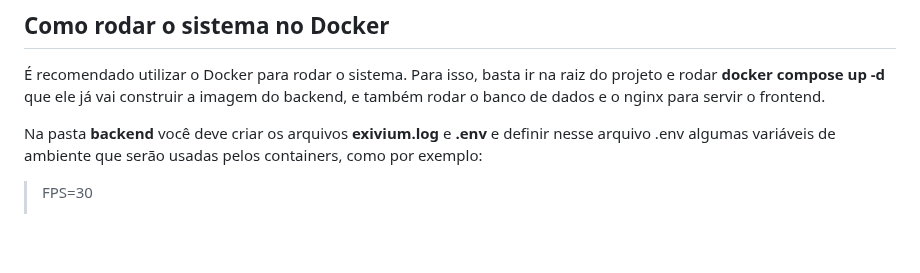
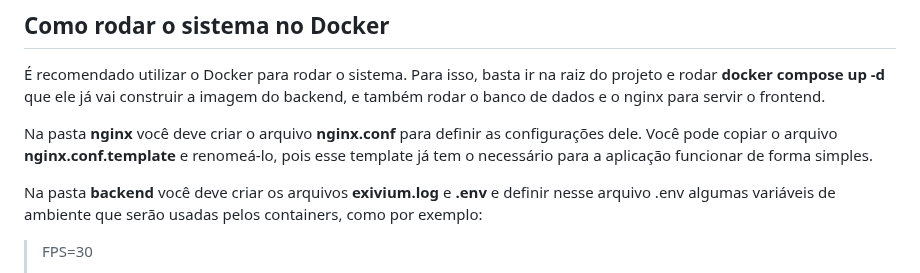
Before and after one commit to joabeslopes/exivium, a Markdown page: README.md, the part around the change. Drawn GitHub-style; blank space fills up the shorter version.

Commit message:
acrescenta informação do nginx.conf

```diff
--- a/README.md
+++ b/README.md
@@ -41,6 +41,8 @@ O sistema foi projetado para suportar módulos independentes, chamados de "Recur
 ## Como rodar o sistema no Docker
 
 É recomendado utilizar o Docker para rodar o sistema. Para isso, basta ir na raiz do projeto e rodar **docker compose up -d** que ele já vai construir a imagem do backend, e também rodar o banco de dados e o nginx para servir o frontend.
+
+Na pasta **nginx** você deve criar o arquivo **nginx.conf** para definir as configurações dele. Você pode copiar o arquivo **nginx.conf.template** e renomeá-lo, pois esse template já tem o necessário para a aplicação funcionar de forma simples.
 
 Na pasta **backend** você deve criar os arquivos **exivium.log** e **.env** e definir nesse arquivo .env algumas variáveis de ambiente que serão usadas pelos containers, como por exemplo:
 
```
